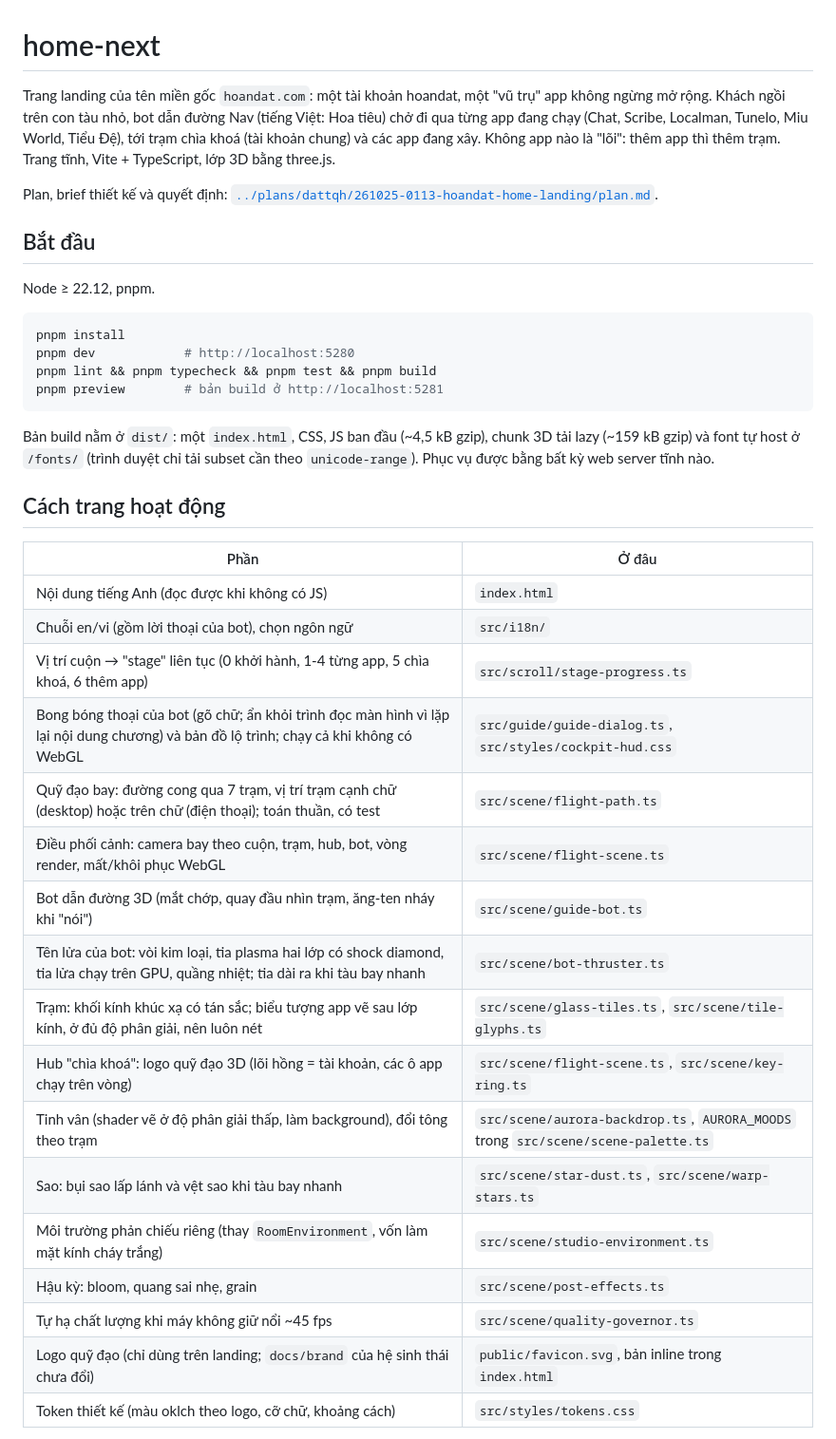
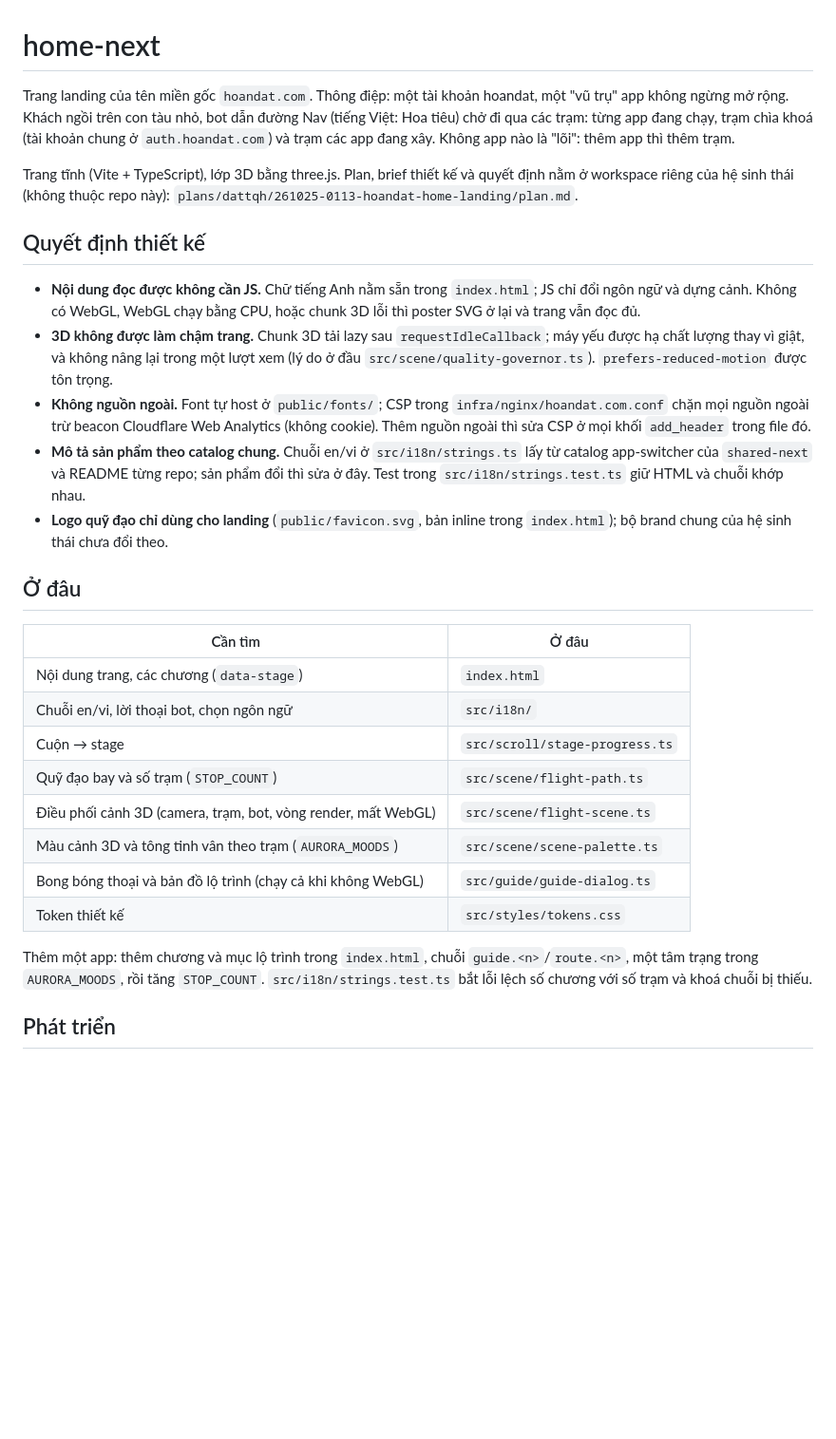
Before and after one commit to achoo254/home-next, a Markdown page: README.md, the part around one of its changes. Shown at 95% size. Rendered like a GitHub page; blank space fills up the shorter version.

Commit message:
docs(readme): rewrite around purpose, decisions and pointers to current sources

````diff
--- a/README.md
+++ b/README.md
@@ -1,41 +1,31 @@
 # home-next
 
-Trang landing của tên miền gốc `hoandat.com`: một tài khoản hoandat, một "vũ trụ" app không ngừng mở rộng. Khách ngồi trên con tàu nhỏ, bot dẫn đường Nav (tiếng Việt: Hoa tiêu) chở đi qua từng app đang chạy (Chat, Scribe, Localman, Tunelo, Miu World, Tiểu Đệ), tới trạm chìa khoá (tài khoản chung) và các app đang xây. Không app nào là "lõi": thêm app thì thêm trạm. Trang tĩnh, Vite + TypeScript, lớp 3D bằng three.js.
+Trang landing của tên miền gốc `hoandat.com`. Thông điệp: một tài khoản hoandat, một "vũ trụ" app không ngừng mở rộng. Khách ngồi trên con tàu nhỏ, bot dẫn đường Nav (tiếng Việt: Hoa tiêu) chở đi qua các trạm: từng app đang chạy, trạm chìa khoá (tài khoản chung ở `auth.hoandat.com`) và trạm các app đang xây. Không app nào là "lõi": thêm app thì thêm trạm.
 
-Plan, brief thiết kế và quyết định: [`../plans/dattqh/261025-0113-hoandat-home-landing/plan.md`](../plans/dattqh/261025-0113-hoandat-home-landing/plan.md).
+Trang tĩnh (Vite + TypeScript), lớp 3D bằng three.js. Plan, brief thiết kế và quyết định nằm ở workspace riêng của hệ sinh thái (không thuộc repo này): `plans/dattqh/261025-0113-hoandat-home-landing/plan.md`.
 
-## Bắt đầu
+## Quyết định thiết kế
 
-Node ≥ 22.12, pnpm.
+- **Nội dung đọc được không cần JS.** Chữ tiếng Anh nằm sẵn trong `index.html`; JS chỉ đổi ngôn ngữ và dựng cảnh. Không có WebGL, WebGL chạy bằng CPU, hoặc chunk 3D lỗi thì poster SVG ở lại và trang vẫn đọc đủ.
+- **3D không được làm chậm trang.** Chunk 3D tải lazy sau `requestIdleCallback`; máy yếu được hạ chất lượng thay vì giật, và không nâng lại trong một lượt xem (lý do ở đầu `src/scene/quality-governor.ts`). `prefers-reduced-motion` được tôn trọng.
+- **Không nguồn ngoài.** Font tự host ở `public/fonts/`; CSP trong `infra/nginx/hoandat.com.conf` chặn mọi nguồn ngoài trừ beacon Cloudflare Web Analytics (không cookie). Thêm nguồn ngoài thì sửa CSP ở mọi khối `add_header` trong file đó.
+- **Mô tả sản phẩm theo catalog chung.** Chuỗi en/vi ở `src/i18n/strings.ts` lấy từ catalog app-switcher của `shared-next` và README từng repo; sản phẩm đổi thì sửa ở đây. Test trong `src/i18n/strings.test.ts` giữ HTML và chuỗi khớp nhau.
+- **Logo quỹ đạo chỉ dùng cho landing** (`public/favicon.svg`, bản inline trong `index.html`); bộ brand chung của hệ sinh thái chưa đổi theo.
 
-```bash
-pnpm install
-pnpm dev            # http://localhost:5280
-pnpm lint && pnpm typecheck && pnpm test && pnpm build
-pnpm preview        # bản build ở http://localhost:5281
-```
+## Ở đâu
 
-Bản build nằm ở `dist/`: một `index.html`, CSS, JS ban đầu (~4,5 kB gzip), chunk 3D tải lazy (~159 kB gzip) và font tự host ở `/fonts/` (trình duyệt chỉ tải subset cần theo `unicode-range`). Phục vụ được bằng bất kỳ web server tĩnh nào.
+| Cần tìm | Ở đâu |
+|---|---|
+| Nội dung trang, các chương (`data-stage`) | `index.html` |
+| Chuỗi en/vi, lời thoại bot, chọn ngôn ngữ | `src/i18n/` |
+| Cuộn → stage | `src/scroll/stage-progress.ts` |
+| Quỹ đạo bay và số trạm (`STOP_COUNT`) | `src/scene/flight-path.ts` |
+| Điều phối cảnh 3D (camera, trạm, bot, vòng render, mất WebGL) | `src/scene/flight-scene.ts` |
+| Màu cảnh 3D và tông tinh vân theo trạm (`AURORA_MOODS`) | `src/scene/scene-palette.ts` |
+| Bong bóng thoại và bản đồ lộ trình (chạy cả khi không WebGL) | `src/guide/guide-dialog.ts` |
+| Token thiết kế | `src/styles/tokens.css` |
 
-## Cách trang hoạt động
+Thêm một app: thêm chương và mục lộ trình trong `index.html`, chuỗi `guide.<n>`/`route.<n>`, một tâm trạng trong `AURORA_MOODS`, rồi tăng `STOP_COUNT`. `src/i18n/strings.test.ts` bắt lỗi lệch số chương với số trạm và khoá chuỗi bị thiếu.
 
-| Phần | Ở đâu |
-|---|---|
-| Nội dung tiếng Anh (đọc được khi không có JS) | `index.html` |
-| Chuỗi en/vi (gồm lời thoại của bot), chọn ngôn ngữ | `src/i18n/` |
-| Vị trí cuộn → "stage" liên tục (0 khởi hành, 1-4 từng app, 5 chìa khoá, 6 thêm app) | `src/scroll/stage-progress.ts` |
-| Bong bóng thoại của bot (gõ chữ; ẩn khỏi trình đọc màn hình vì lặp lại nội dung chương) và bản đồ lộ trình; chạy cả khi không có WebGL | `src/guide/guide-dialog.ts`, `src/styles/cockpit-hud.css` |
-| Quỹ đạo bay: đường cong qua 7 trạm, vị trí trạm cạnh chữ (desktop) hoặc trên chữ (điện thoại); toán thuần, có test | `src/scene/flight-path.ts` |
-| Điều phối cảnh: camera bay theo cuộn, trạm, hub, bot, vòng render, mất/khôi phục WebGL | `src/scene/flight-scene.ts` |
-| Bot dẫn đường 3D (mắt chớp, quay đầu nhìn trạm, ăng-ten nháy khi "nói") | `src/scene/guide-bot.ts` |
-| Tên lửa của bot: vòi kim loại, tia plasma hai lớp có shock diamond, tia lửa chạy trên GPU, quầng nhiệt; tia dài ra khi tàu bay nhanh | `src/scene/bot-thruster.ts` |
-| Trạm: khối kính khúc xạ có tán sắc; biểu tượng app vẽ sau lớp kính, ở đủ độ phân giải, nên luôn nét | `src/scene/glass-tiles.ts`, `src/scene/tile-glyphs.ts` |
-| Hub "chìa khoá": logo quỹ đạo 3D (lõi hồng = tài khoản, các ô app chạy trên vòng) | `src/scene/flight-scene.ts`, `src/scene/key-ring.ts` |
-| Tinh vân (shader vẽ ở độ phân giải thấp, làm background), đổi tông theo trạm | `src/scene/aurora-backdrop.ts`, `AURORA_MOODS` trong `src/scene/scene-palette.ts` |
-| Sao: bụi sao lấp lánh và vệt sao khi tàu bay nhanh | `src/scene/star-dust.ts`, `src/scene/warp-stars.ts` |
-| Môi trường phản chiếu riêng (thay `RoomEnvironment`, vốn làm mặt kính cháy trắng) | `src/scene/studio-environment.ts` |
-| Hậu kỳ: bloom, quang sai nhẹ, grain | `src/scene/post-effects.ts` |
-| Tự hạ chất lượng khi máy không giữ nổi ~45 fps | `src/scene/quality-governor.ts` |
-| Logo quỹ đạo (chỉ dùng trên landing; `docs/brand` của hệ sinh thái chưa đổi) | `public/favicon.svg`, bản inline trong `index.html` |
-| Token thiết kế (màu oklch theo logo, cỡ chữ, khoảng cách) | `src/styles/tokens.css` |
+## Phát triển
 
````
Also changed, not shown: other parts of README.md (+3 -20 lines).
